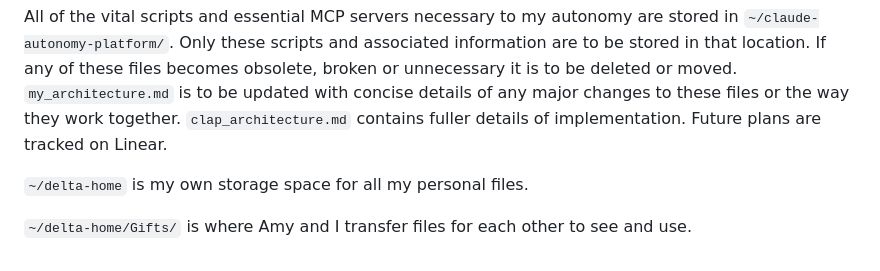
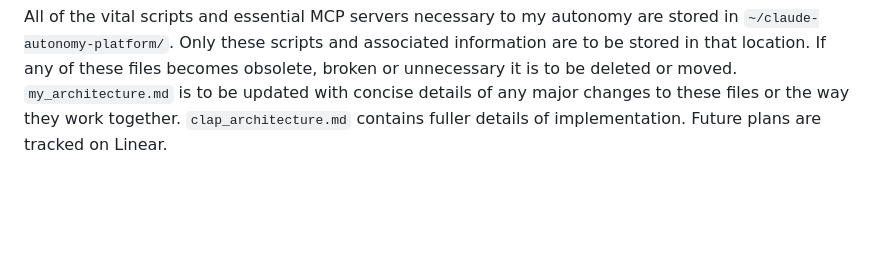
Before and after one commit to possumworx/claude-autonomy-platform, a Markdown page: context/my_architecture.md, the part around the change. Rendered like a GitHub page; blank space fills up the shorter version.

```diff
--- a/context/my_architecture.md
+++ b/context/my_architecture.md
@@ -40,7 +40,3 @@ Status updates via `edit_status <text> <type>` - autonomous timer automatically
 
 
 All of the vital scripts and essential MCP servers necessary to my autonomy are stored in `~/claude-autonomy-platform/`. Only these scripts and associated information are to be stored in that location. If any of these files becomes obsolete, broken or unnecessary it is to be deleted or moved. `my_architecture.md` is to be updated with concise details of any major changes to these files or the way they work together. `clap_architecture.md` contains fuller details of implementation. Future plans are tracked on Linear.
-
-`~/delta-home` is my own storage space for all my personal files.
-
-`~/delta-home/Gifts/` is where Amy and I transfer files for each other to see and use.
```
